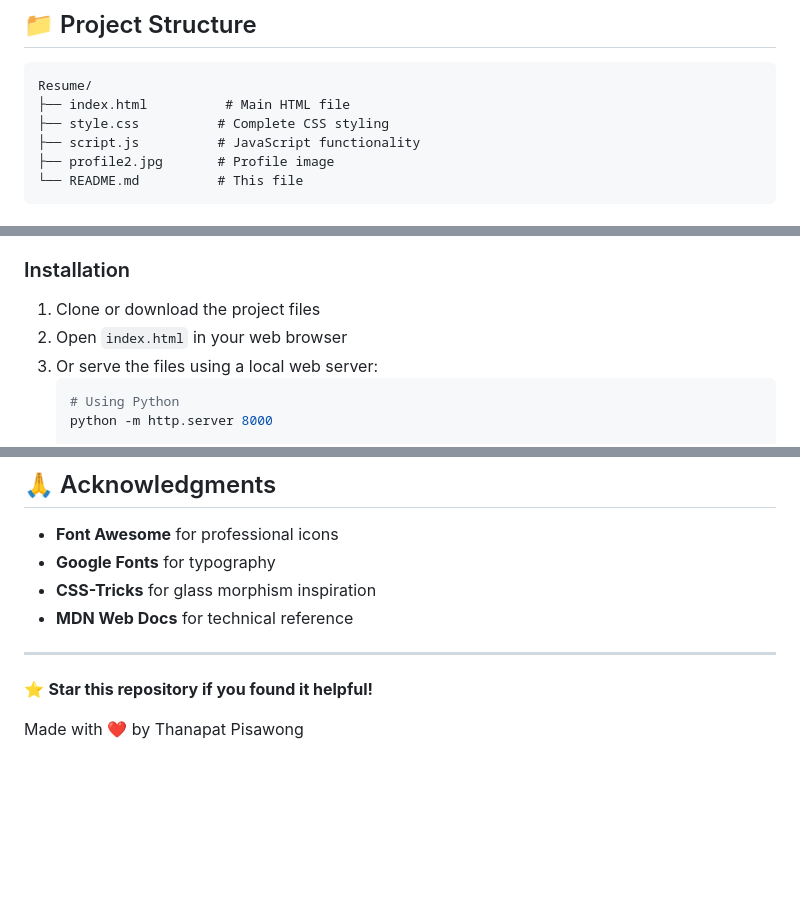
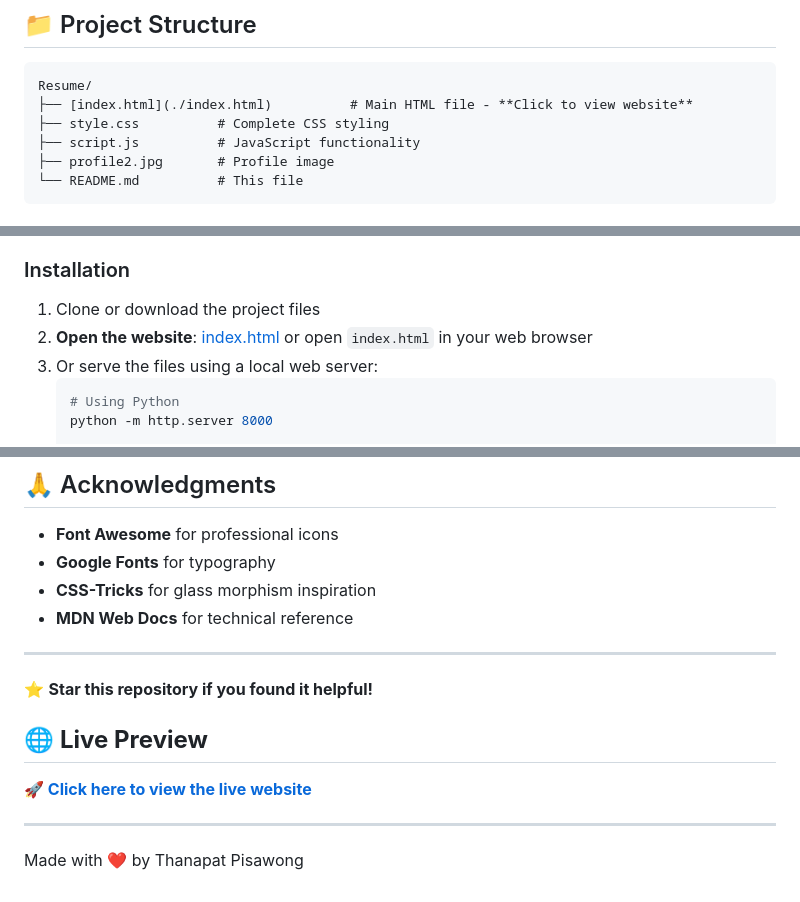
Before and after one commit to NOT44353/NOT44353, a Markdown page: README.md, 3 parts joined by grey strips. GitHub-like rendering; blank space fills up the shorter version.

Commit message:
newwwwww

````diff
--- a/README.md
+++ b/README.md
@@ -43,7 +43,7 @@ A modern, responsive, and interactive portfolio website showcasing my skills, ex
 
 ```
 Resume/
-├── index.html          # Main HTML file
+├── [index.html](./index.html)          # Main HTML file - **Click to view website**
 ├── style.css          # Complete CSS styling
 ├── script.js          # JavaScript functionality
 ├── profile2.jpg       # Profile image
@@ -58,7 +58,7 @@ Resume/
 
 ### Installation
 1. Clone or download the project files
-2. Open `index.html` in your web browser
+2. **Open the website**: [index.html](./index.html) or open `index.html` in your web browser
 3. Or serve the files using a local web server:
    ```bash
    # Using Python
@@ -211,4 +211,9 @@ This project is open source and available under the [MIT License](LICENSE).
 
 ⭐ **Star this repository if you found it helpful!**
 
+## 🌐 **Live Preview**
+**[🚀 Click here to view the live website](./index.html)**
+
+---
+
 Made with ❤️ by Thanapat Pisawong
````
